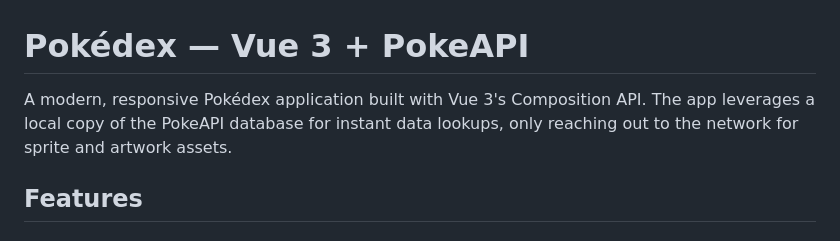
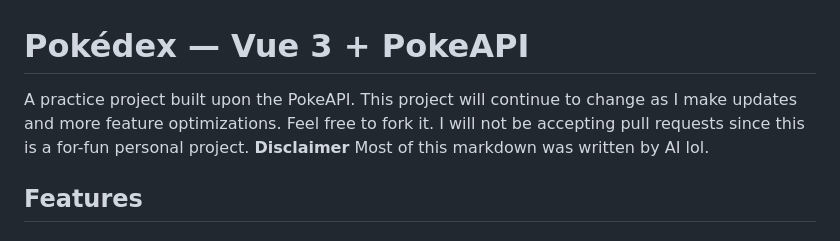
Before and after one commit to NemTag/BasicDex, a Markdown page: README.md, the part around the change. Drawn GitHub-style.

```diff
--- a/README.md
+++ b/README.md
@@ -1,6 +1,9 @@
 # Pokédex — Vue 3 + PokeAPI
 
-A modern, responsive Pokédex application built with Vue 3's Composition API. The app leverages a local copy of the PokeAPI database for instant data lookups, only reaching out to the network for sprite and artwork assets.
+A practice project built upon the PokeAPI. This project will continue to change as I make updates and more feature optimizations.
+Feel free to fork it. I will not be accepting pull requests since this is a for-fun personal project.
+**Disclaimer**
+Most of this markdown was written by AI lol.
 
 ## Features
 
```
